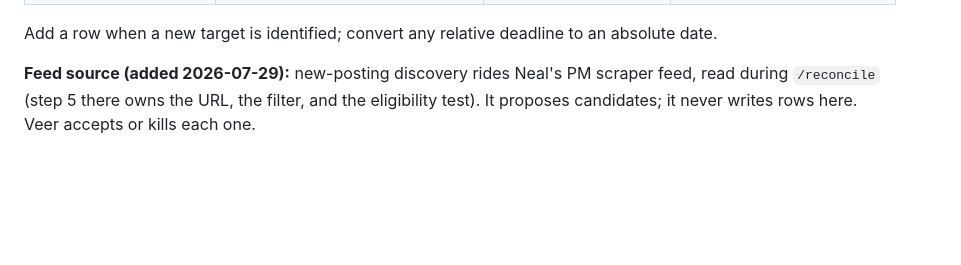
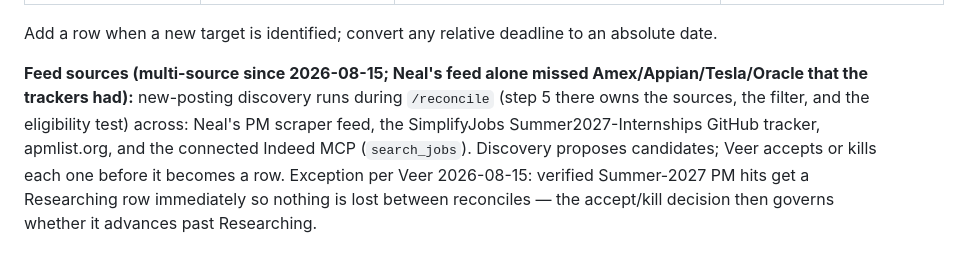
Before and after one commit to veer-sanyal/veer-pm-system, a Markdown page: context/key-dates.md, the part around one of its changes. Drawn GitHub-style; blank space fills up the shorter version.

Commit message:
Pipeline: 13 Researching rows from tonight's sweep; /reconcile step 5 widened to 4-source openings scan (Veer's ask)

```diff
--- a/context/key-dates.md
+++ b/context/key-dates.md
@@ -179,4 +192,4 @@ and updates the row here. Stage ∈ {Researching, Drafting, Ready, Submitted}.
 
 Add a row when a new target is identified; convert any relative deadline to an absolute date.
 
-**Feed source (added 2026-07-29):** new-posting discovery rides Neal's PM scraper feed, read during `/reconcile` (step 5 there owns the URL, the filter, and the eligibility test). It proposes candidates; it never writes rows here. Veer accepts or kills each one.
+**Feed sources (multi-source since 2026-08-15; Neal's feed alone missed Amex/Appian/Tesla/Oracle that the trackers had):** new-posting discovery runs during `/reconcile` (step 5 there owns the sources, the filter, and the eligibility test) across: Neal's PM scraper feed, the SimplifyJobs Summer2027-Internships GitHub tracker, apmlist.org, and the connected Indeed MCP (`search_jobs`). Discovery proposes candidates; Veer accepts or kills each one before it becomes a row. Exception per Veer 2026-08-15: verified Summer-2027 PM hits get a Researching row immediately so nothing is lost between reconciles — the accept/kill decision then governs whether it advances past Researching.
```
Also changed, not shown: other parts of context/key-dates.md (+13 -0 lines), .claude/commands/reconcile.md (+11 -3 lines).
